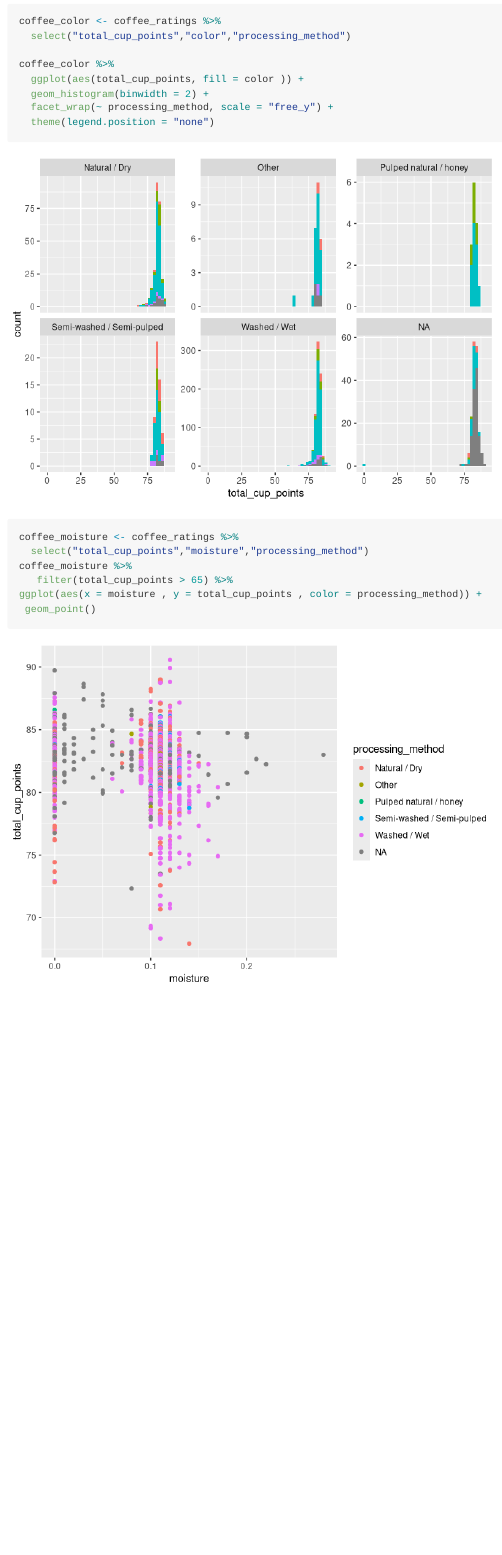
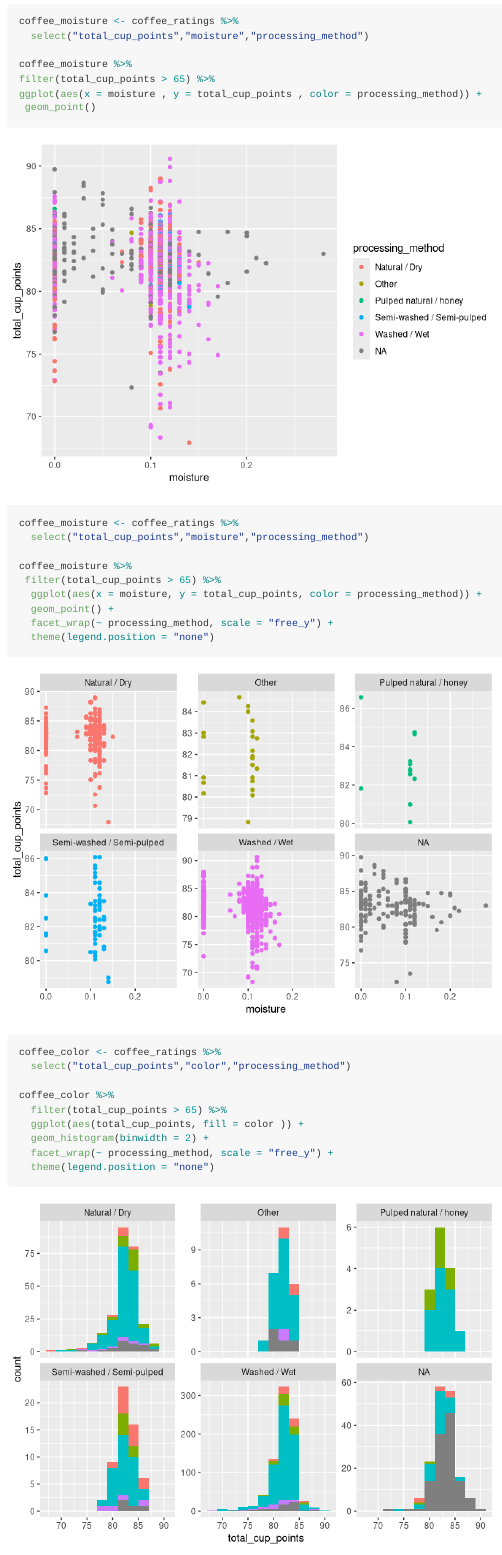
Before and after one commit to ids-s1-20/project-percent_percentage, an R Markdown document (proposal/proposal.Rmd): the page in a window 1100 px wide, from 6710 px down. Rendered offline with R 4.5, knitr and Pandoc, with nearby package versions; some code elsewhere in the file could not run offline; long lines of code are wrapped; column names are cleaned by a stand-in for the janitor package.

Commit message:
problems fixed update

````diff
--- a/proposal/proposal.Rmd
+++ b/proposal/proposal.Rmd
@@ -172,21 +173,35 @@ coffee_e %>%
+coffee_moisture <- coffee_ratings %>%
+  select("total_cup_points","moisture","processing_method")
+
+coffee_moisture %>%
+filter(total_cup_points > 65) %>%
+ggplot(aes(x = moisture , y = total_cup_points , color = processing_method)) +
+ geom_point()
+
+```
+
+
+```{r moisture2-BettyWang}
+coffee_moisture <- coffee_ratings %>%
+  select("total_cup_points","moisture","processing_method")
+
+coffee_moisture %>%
+ filter(total_cup_points > 65) %>%
+  ggplot(aes(x = moisture, y = total_cup_points, color = processing_method)) +
+  geom_point() +
+  facet_wrap(~ processing_method, scale = "free_y") +
+  theme(legend.position = "none")
+```
+
+
 ```{r color-BettyWang}
 coffee_color <- coffee_ratings %>%
   select("total_cup_points","color","processing_method")
 
 coffee_color %>%
+  filter(total_cup_points > 65) %>%
   ggplot(aes(total_cup_points, fill = color )) +
   geom_histogram(binwidth = 2) +
   facet_wrap(~ processing_method, scale = "free_y") +
   theme(legend.position = "none")
-
 ```
-
-
-```{r moisture-BettyWang}
-coffee_moisture <- coffee_ratings %>%
-  select("total_cup_points","moisture","processing_method")
-coffee_moisture %>%
-   filter(total_cup_points > 65) %>%
-ggplot(aes(x = moisture , y = total_cup_points , color = processing_method)) +
- geom_point()
-```
````
Also changed, not shown: proposal/proposal.md, proposal/proposal.Rmd (1 more changed lines).
